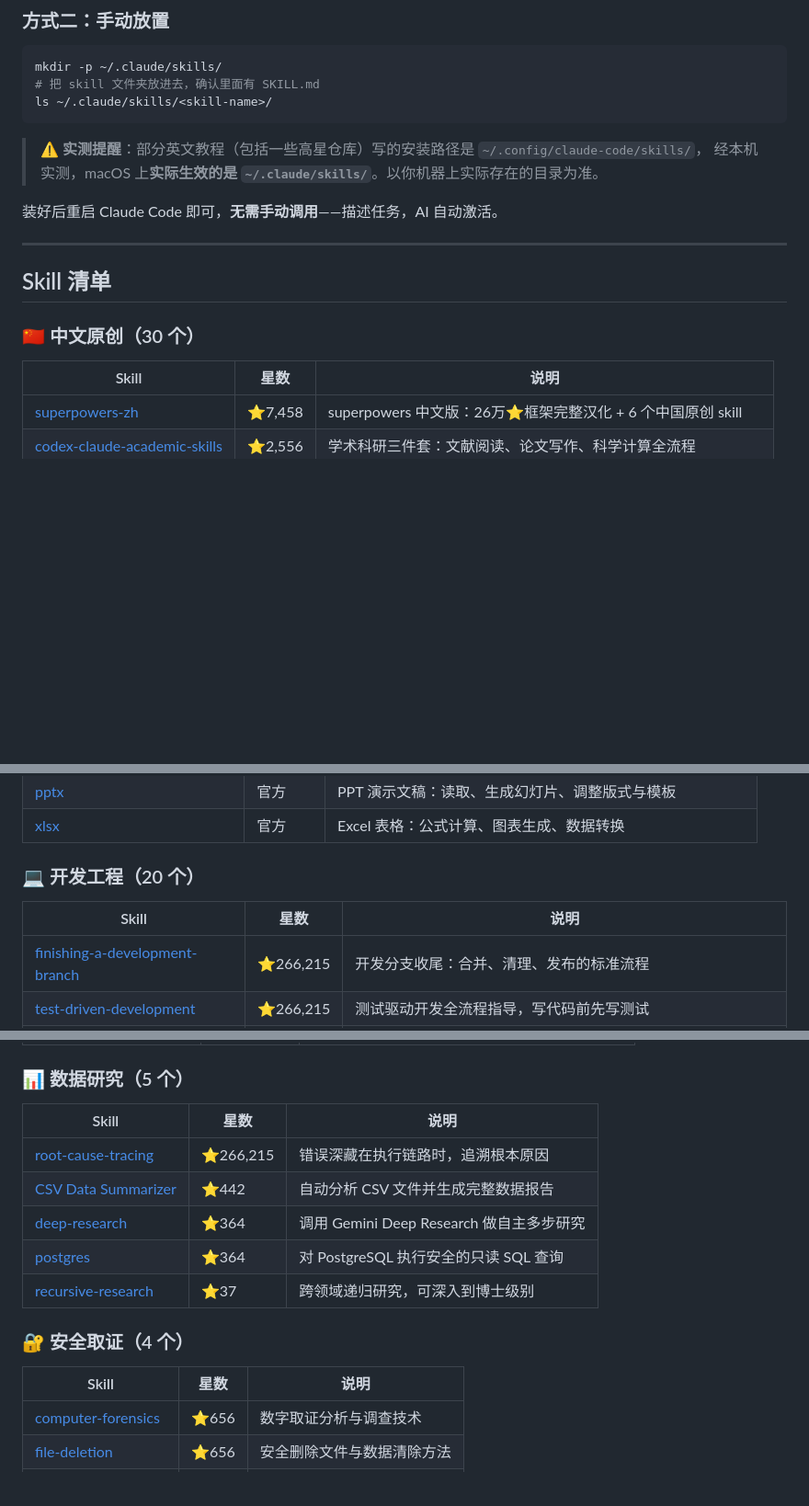
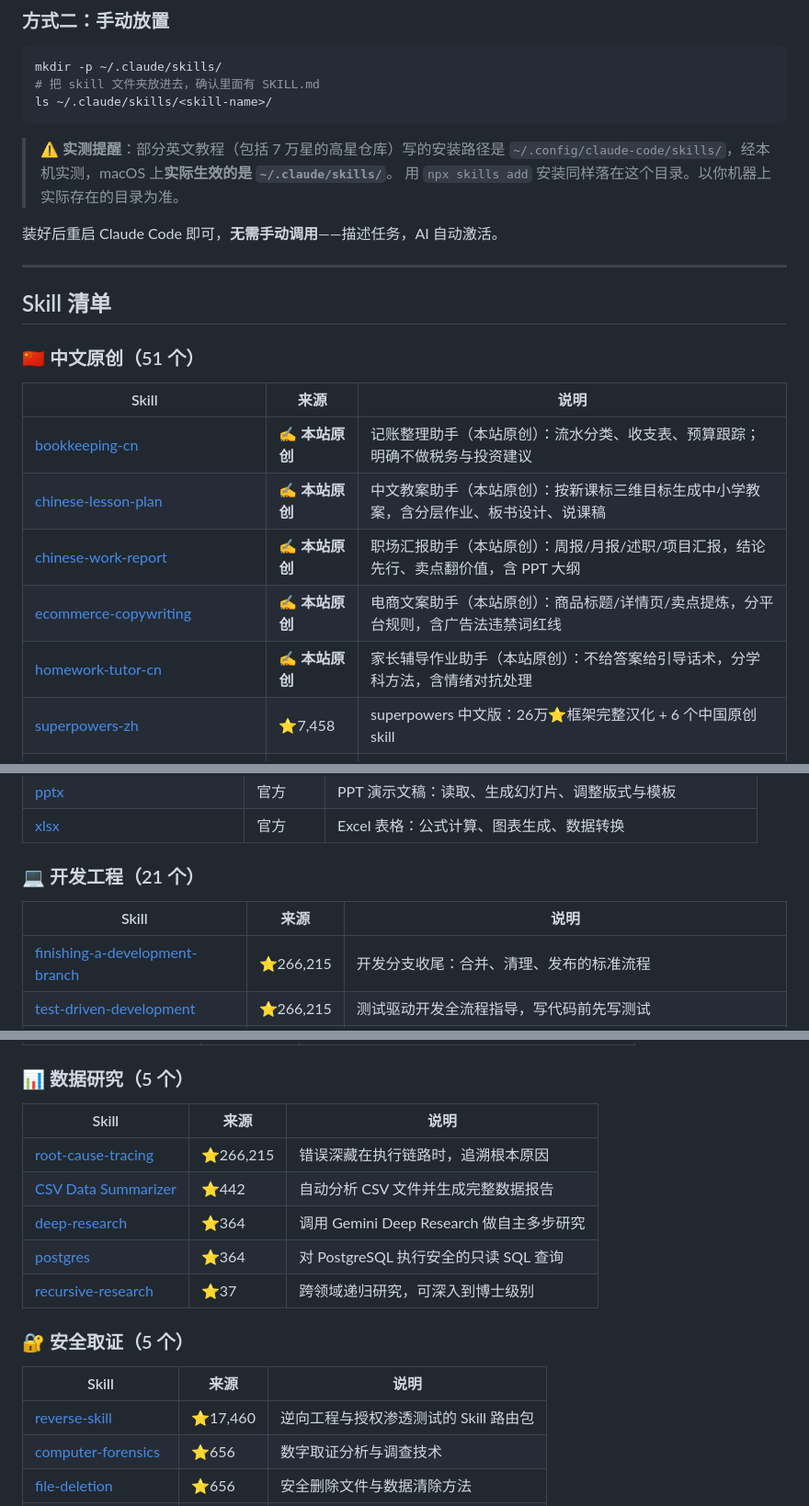
Before and after one commit to sanhuang520-ship-it/awesome-chinese-ai-tools, a Markdown page: SKILLS.md, 3 parts joined by grey strips. Shown at 92% size. Drawn GitHub-style; blank space fills up the shorter version.

````diff
--- a/SKILLS.md
+++ b/SKILLS.md
@@ -36,8 +39,9 @@ mkdir -p ~/.claude/skills/
 ls ~/.claude/skills/<skill-name>/
 ```
 
-> ⚠️ **实测提醒**：部分英文教程（包括一些高星仓库）写的安装路径是 `~/.config/claude-code/skills/`，
-> 经本机实测，macOS 上**实际生效的是 `~/.claude/skills/`**。以你机器上实际存在的目录为准。
+> ⚠️ **实测提醒**：部分英文教程（包括 7 万星的高星仓库）写的安装路径是
+> `~/.config/claude-code/skills/`，经本机实测，macOS 上**实际生效的是 `~/.claude/skills/`**。
+> 用 `npx skills add` 安装同样落在这个目录。以你机器上实际存在的目录为准。
 
 装好后重启 Claude Code 即可，**无需手动调用**——描述任务，AI 自动激活。
 
@@ -46,10 +50,15 @@ ls ~/.claude/skills/<skill-name>/
 ## Skill 清单
 
 
-### 🇨🇳 中文原创（30 个）
+### 🇨🇳 中文原创（51 个）
 
-| Skill | 星数 | 说明 |
+| Skill | 来源 | 说明 |
 |-------|------|------|
+| [bookkeeping-cn](https://github.com/sanhuang520-ship-it/awesome-chinese-ai-tools/tree/main/skills/bookkeeping-cn) | **✍️ 本站原创** | 记账整理助手（本站原创）：流水分类、收支表、预算跟踪；明确不做税务与投资建议 |
+| [chinese-lesson-plan](https://github.com/sanhuang520-ship-it/awesome-chinese-ai-tools/tree/main/skills/chinese-lesson-plan) | **✍️ 本站原创** | 中文教案助手（本站原创）：按新课标三维目标生成中小学教案，含分层作业、板书设计、说课稿 |
+| [chinese-work-report](https://github.com/sanhuang520-ship-it/awesome-chinese-ai-tools/tree/main/skills/chinese-work-report) | **✍️ 本站原创** | 职场汇报助手（本站原创）：周报/月报/述职/项目汇报，结论先行、卖点翻价值，含 PPT 大纲 |
+| [ecommerce-copywriting](https://github.com/sanhuang520-ship-it/awesome-chinese-ai-tools/tree/main/skills/ecommerce-copywriting) | **✍️ 本站原创** | 电商文案助手（本站原创）：商品标题/详情页/卖点提炼，分平台规则，含广告法违禁词红线 |
+| [homework-tutor-cn](https://github.com/sanhuang520-ship-it/awesome-chinese-ai-tools/tree/main/skills/homework-tutor-cn) | **✍️ 本站原创** | 家长辅导作业助手（本站原创）：不给答案给引导话术，分学科方法，含情绪对抗处理 |
 | [superpowers-zh](https://github.com/jnMetaCode/superpowers-zh) | ⭐7,458 | superpowers 中文版：26万⭐框架完整汉化 + 6 个中国原创 skill |
 | [codex-claude-academic-skills](https://github.com/zLanqing/codex-claude-academic-skills) | ⭐2,556 | 学术科研三件套：文献阅读、论文写作、科学计算全流程 |
 | [everything-claude-code-zh](https://github.com/xu-xiang/everything-claude-code-zh) | ⭐1,807 | Claude Code 完整配置中文翻译（agents/skills/hooks/commands） |
@@ -97,9 +122,9 @@ ls ~/.claude/skills/<skill-name>/
 | [xlsx](https://github.com/anthropics/skills/tree/main/skills/xlsx) | 官方 | Excel 表格：公式计算、图表生成、数据转换 |
 
 
-### 💻 开发工程（20 个）
+### 💻 开发工程（21 个）
 
-| Skill | 星数 | 说明 |
+| Skill | 来源 | 说明 |
 |-------|------|------|
 | [finishing-a-development-branch](https://github.com/obra/superpowers/tree/main/skills/finishing-a-development-branch) | ⭐266,215 | 开发分支收尾：合并、清理、发布的标准流程 |
 | [test-driven-development](https://github.com/obra/superpowers/tree/main/skills/test-driven-development) | ⭐266,215 | 测试驱动开发全流程指导，写代码前先写测试 |
@@ -156,7 +182,7 @@ ls ~/.claude/skills/<skill-name>/
 
 ### 📊 数据研究（5 个）
 
-| Skill | 星数 | 说明 |
+| Skill | 来源 | 说明 |
 |-------|------|------|
 | [root-cause-tracing](https://github.com/obra/superpowers/tree/main/skills/root-cause-tracing) | ⭐266,215 | 错误深藏在执行链路时，追溯根本原因 |
 | [CSV Data Summarizer](https://github.com/coffeefuelbump/csv-data-summarizer-claude-skill) | ⭐442 | 自动分析 CSV 文件并生成完整数据报告 |
@@ -165,10 +191,11 @@ ls ~/.claude/skills/<skill-name>/
 | [recursive-research](https://github.com/Anjos2/recursive-research) | ⭐37 | 跨领域递归研究，可深入到博士级别 |
 
 
-### 🔐 安全取证（4 个）
+### 🔐 安全取证（5 个）
 
-| Skill | 星数 | 说明 |
+| Skill | 来源 | 说明 |
 |-------|------|------|
+| [reverse-skill](https://github.com/zhaoxuya520/reverse-skill) | ⭐17,460 | 逆向工程与授权渗透测试的 Skill 路由包 |
 | [computer-forensics](https://github.com/mhattingpete/claude-skills-marketplace/tree/main/computer-forensics-skills/skills/computer-forensics) | ⭐656 | 数字取证分析与调查技术 |
 | [file-deletion](https://github.com/mhattingpete/claude-skills-marketplace/tree/main/computer-forensics-skills/skills/file-deletion) | ⭐656 | 安全删除文件与数据清除方法 |
 | [metadata-extraction](https://github.com/mhattingpete/claude-skills-marketplace/tree/main/computer-forensics-skills/skills/metadata-extraction) | ⭐656 | 提取分析文件元数据用于取证 |
````
Also changed, not shown: other parts of SKILLS.md (+29 -5 lines).
